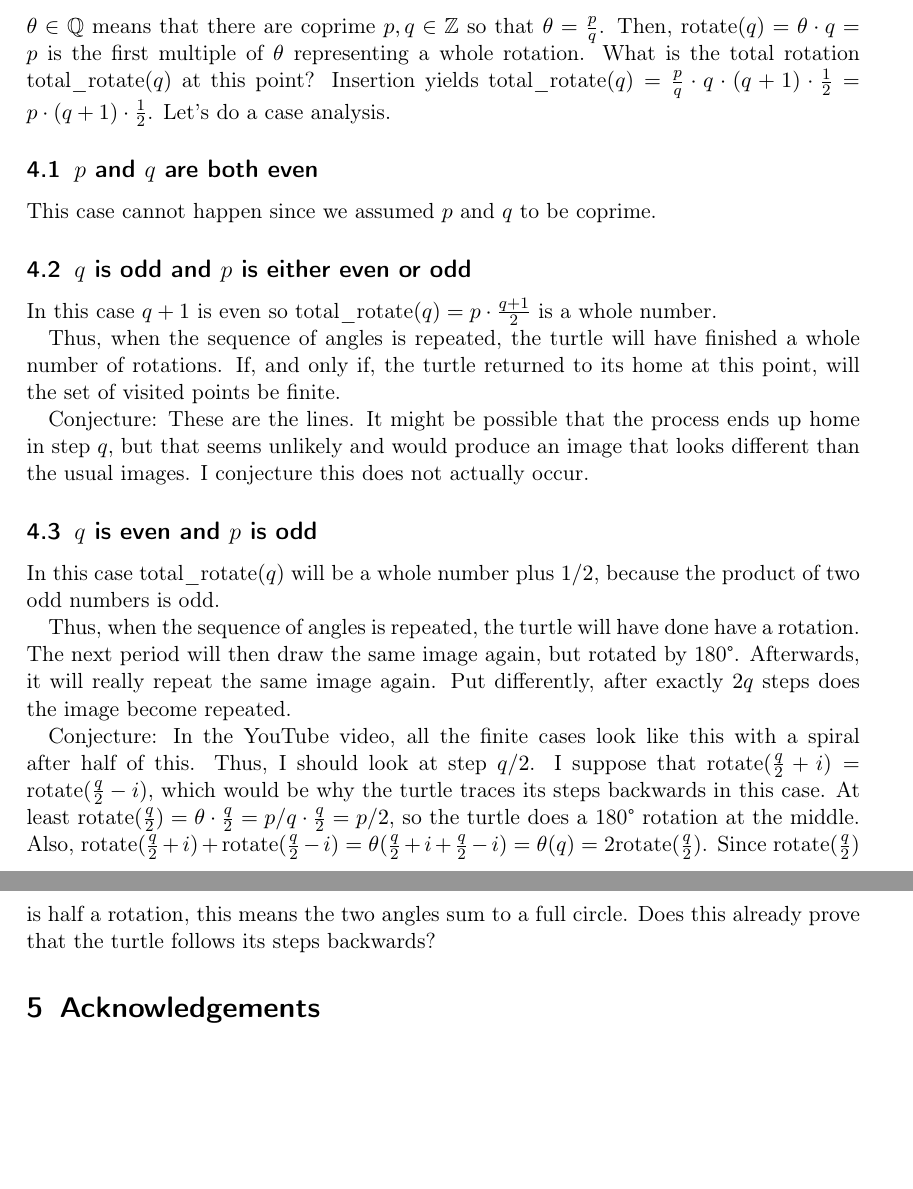
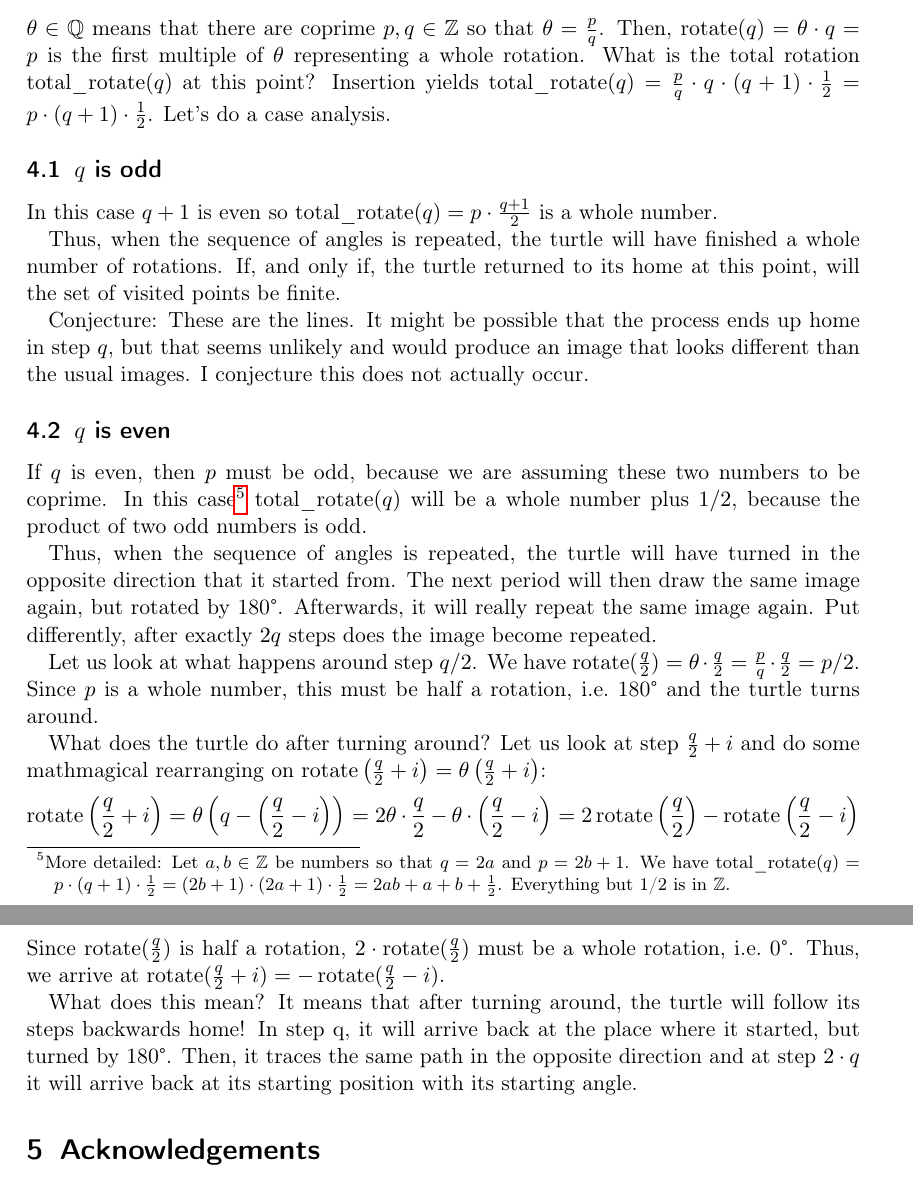
Before and after one commit to psychon/turtlefun, a LaTeX document (math.tex): two parts of pages 2 and 3 of 3, joined at a grey line, cut so that both start at the same text, the shorter picture padded with empty space. Compiled offline with pdfLaTeX.

Commit message:
Some more proof-y stuff on the turtle returning home
Signed-off-by: Uli Schlachter <psychon@znc.in>

```diff
--- a/math.tex
+++ b/math.tex
@@ -3,13 +3,14 @@
 \usepackage[T1]{fontenc}
 \usepackage{amssymb}
 \usepackage{amstext}
+\usepackage{amsmath}
 \usepackage{hyperref}
 
 \title{Thoughts on Turtle Graphics with Euler Spirals}
 \author{Uli Schlachter}
 
-\newcommand{\rotate}{\text{rotate}}
-\newcommand{\total}{\text{total\_rotate}}
+\DeclareMathOperator{\rotate}{rotate}
+\DeclareMathOperator{\total}{total\_rotate}
 
 \begin{document}
 
@@ -58,10 +59,7 @@ rotation \(\total(q)\) at this point? Insertion yields \(\total(q)=\frac{p}{q}\c
 =p\cdot(q+1)\cdot\frac{1}{2}\).
 Let's do a case analysis.
 
-\subsection{$p$ and $q$ are both even}
-This case cannot happen since we assumed \(p\) and \(q\) to be coprime.
-
-\subsection{$q$ is odd and $p$ is either even or odd}
+\subsection{$q$ is odd}
 In this case \(q+1\) is even so \(\total(q)=p\cdot\frac{q+1}{2}\) is a whole number.
 
 Thus, when the sequence of angles is repeated, the turtle will have finished a whole number of rotations. If, and only
@@ -71,20 +69,40 @@ Conjecture: These are the lines. It might be possible that the process ends up h
 unlikely and would produce an image that looks different than the usual images. I conjecture this does not actually
 occur.
 
-\subsection{$q$ is even and $p$ is odd}
-In this case \(\total(q)\) will be a whole number plus \(1/2\), because the product of two odd numbers is odd.
+\subsection{$q$ is even}
+If \(q\) is even, then \(p\) must be odd, because we are assuming these two numbers to be coprime.
+In this case\footnote{More detailed: Let \(a,b\in\mathbb{Z}\) be numbers so that \(q=2a\) and \(p=2b+1\). We have
+\(\total(q)=p\cdot(q+1)\cdot\frac{1}{2}=(2b+1)\cdot(2a+1)\cdot\frac{1}{2}=2ab+a+b+\frac{1}{2}\). Everything but 1/2 is
+in \(\mathbb{Z}\).}
+\(\total(q)\) will be a whole number plus \(1/2\), because the product of two odd numbers is odd.
 
-Thus, when the sequence of angles is repeated, the turtle will have done have a rotation. The next period will then draw
+Thus, when the sequence of angles is repeated, the turtle will have turned in the opposite direction that it started
+from. The next period will then draw
 the same image again, but rotated by 180°. Afterwards, it will really repeat the same image again. Put differently,
 after exactly \(2q\) steps does the image become repeated.
 
-Conjecture: In the YouTube video, all the finite cases look like this with a spiral after half of this. Thus, I should
-look at step \(q/2\). I suppose that \(\rotate(\frac{q}{2} + i)=\rotate(\frac{q}{2} -i)\), which would be why the turtle
-traces its steps backwards in this case. At least \(\rotate(\frac{q}{2})=\theta\cdot \frac{q}{2} = p/q \cdot \frac{q}{2}
-= p/2\), so the turtle does a 180° rotation at the middle. Also, \(\rotate(\frac{q}{2} + i)+\rotate(\frac{q}{2}-i) =
-\theta(\frac{q}{2}+i + \frac{q}{2}-i) = \theta(q) = 2\rotate(\frac{q}{2})\).  Since \(\rotate(\frac{q}{2})\) is half a
-rotation, this means the two angles sum to a full circle. Does this already prove that the turtle follows its steps
-backwards?
+Let us look at what happens around step \(q/2\). We have \(\rotate(\frac{q}{2})=\theta\cdot \frac{q}{2}
+= \frac{p}{q} \cdot \frac{q}{2} = p/2\). Since \(p\) is a whole number, this must be half a rotation, i.e.\ 180° and the
+turtle turns around.
+
+What does the turtle do after turning around? Let us look at step \(\frac{q}{2}+i\) and do some mathmagical rearranging
+on
+\(
+\rotate\left(\frac{q}{2}+i\right)
+=\theta\left(\frac{q}{2}+i\right)
+\):
+\[
+\rotate\left(\frac{q}{2}+i\right)
+=\theta\left(q-\left(\frac{q}{2}-i\right)\right)
+=2\theta\cdot \frac{q}{2} - \theta\cdot\left(\frac{q}{2}-i\right)
+=2\rotate\left(\frac{q}{2}\right)-\rotate\left(\frac{q}{2}-i\right)
+\]
+Since \(\rotate(\frac{q}{2})\) is half a rotation, \(2\cdot\rotate(\frac{q}{2})\) must be a whole rotation, i.e.\ 0°. Thus,
+we arrive at \(\rotate(\frac{q}{2}+i)=-\rotate(\frac{q}{2}-i)\).
+
+What does this mean? It means that after turning around, the turtle will follow its steps backwards home! In step
+q, it will arrive back at the place where it started, but turned by 180°. Then, it traces the same path in the opposite
+direction and at step \(2\cdot q\) it will arrive back at its starting position with its starting angle.
 
 \section{Acknowledgements}
 Thanks a lot to Schneirob for producing \url{https://www.youtube.com/watch?v=Fx1d8x0gIu4}. This made it really easy for
```
